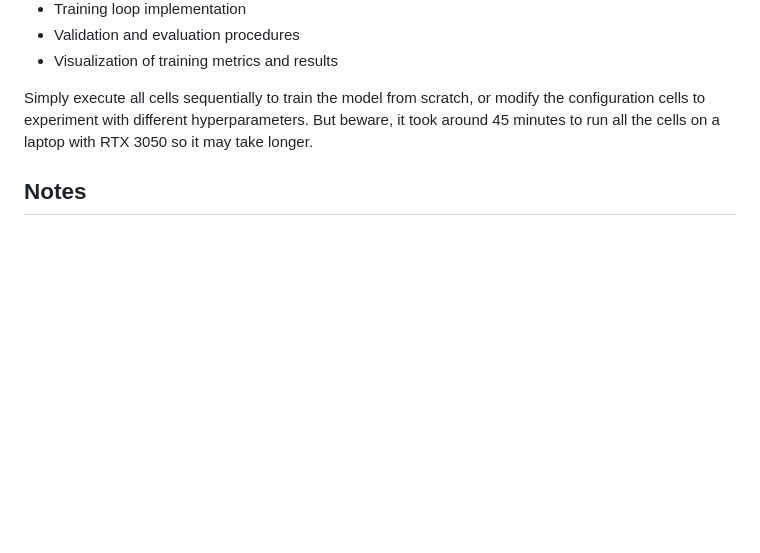
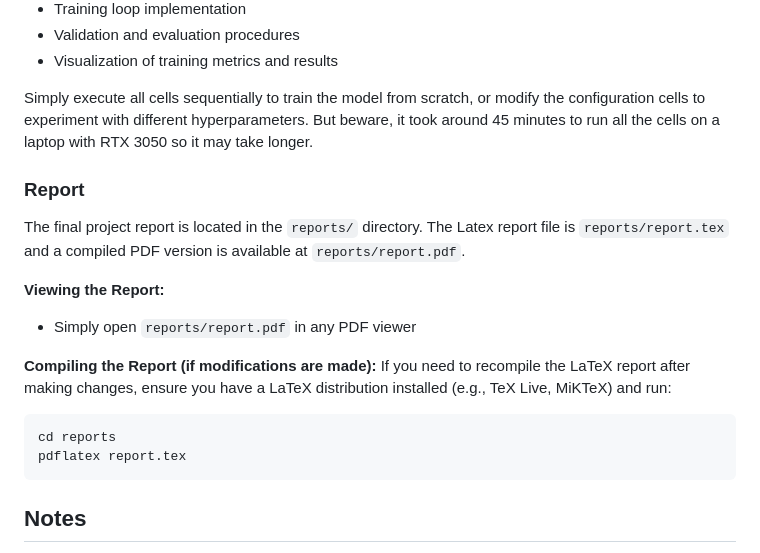
Before and after one commit to Artypuppet/COMP432-Project, a Markdown page: README.md, the part around the change. GitHub-like rendering; blank space fills up the shorter version.

Commit message:
chroe: Updated the readme with a small section on the repot file

````diff
--- a/README.md
+++ b/README.md
@@ -218,6 +218,20 @@ To train the models, open and run all cells in the `notebooks/MLP_pytorch.ipynb`
 
 Simply execute all cells sequentially to train the model from scratch, or modify the configuration cells to experiment with different hyperparameters. But beware, it took around 45 minutes to run all the cells on a laptop with RTX 3050 so it may take longer.
 
+### **Report**
+
+The final project report is located in the `reports/` directory. The Latex report file is `reports/report.tex` and a compiled PDF version is available at `reports/report.pdf`.
+
+**Viewing the Report:**
+- Simply open `reports/report.pdf` in any PDF viewer
+
+**Compiling the Report (if modifications are made):**
+If you need to recompile the LaTeX report after making changes, ensure you have a LaTeX distribution installed (e.g., TeX Live, MiKTeX) and run:
+
+```bash
+cd reports
+pdflatex report.tex
+```
 
 ## Notes
 
````
